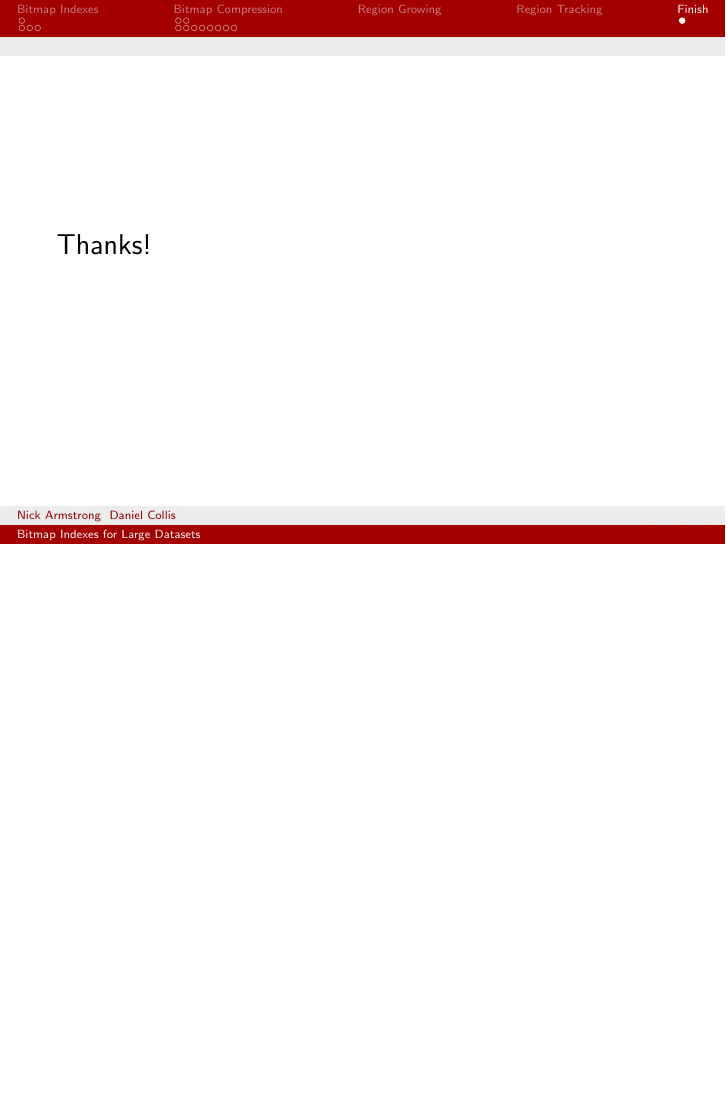
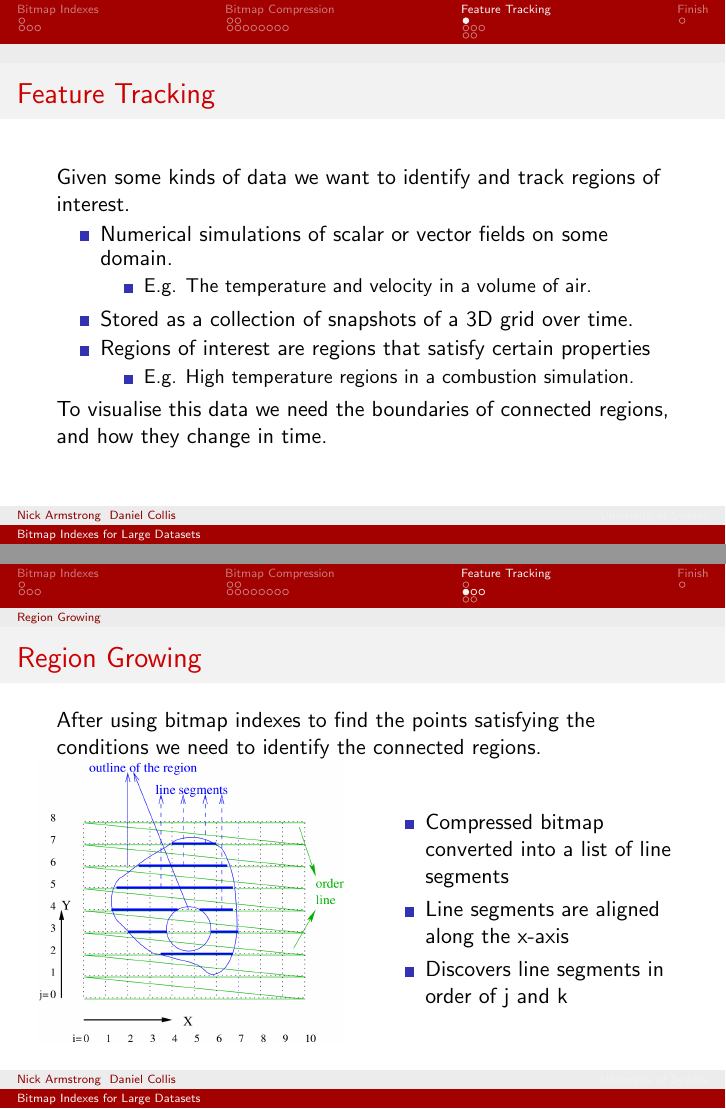
Before and after one commit to Mayzie/wal-index-presentation, LaTeX slides (presentation.tex): page 48 of 48 before the commit and pages 52 and 56 of 72 after it, the two joined at a grey line, the shorter picture padded with empty space. Compiled offline with pdfLaTeX.

Commit message:
Finished Feature tracking: Region growing and tracking

```diff
--- a/presentation.tex
+++ b/presentation.tex
@@ -298,6 +298,52 @@
 
 % End of Daniel's Part
 
-\section[Region Growing]{Region Growing}
+\section[Feature Tracking]{Feature Tracking}
+\begin{frame}
+	\frametitle{Feature Tracking}
 
-\section[Region Tracking]{Region Tracking}
+	Given some kinds of data we want to identify and track regions of interest.
+
+	\pause
+	\begin{itemize}
+		\item Numerical simulations of scalar or vector fields on some domain.
+		\begin{itemize}
+			\item E.g. The temperature and velocity in a volume of air.
+		\end{itemize}
+
+		\pause
+		\item Stored as a collection of snapshots of a 3D grid over time.
+
+		\pause
+		\item Regions of interest are regions that satisfy certain properties
+		\begin{itemize}
+			\item E.g. High temperature regions in a combustion simulation.
+		\end{itemize}
+	\end{itemize}
+
+	\pause
+	To visualise this data we need the boundaries of connected regions, and how they change in time.
+\end{frame}
+
+
+\subsection[Region Growing]{Region Growing}
+\begin{frame}
+	\frametitle{Region Growing}
+
+	After using bitmap indexes to find the points satisfying the conditions we need to identify the connected regions.
+
+	\pause
+	\begin{columns}[c]
+		\column{.5\textwidth}
+		\includegraphics[height=5cm]{example_grid.png}
+		\column{.5\textwidth}
+
+		\begin{itemize}
+			\item Compressed bitmap converted into a list of line segments
+			\pause
+			\item Line segments are aligned along the x-axis
+			\pause
+			\item Discovers line segments in order of j and k
+		\end{itemize}
+	\end{columns}
+\end{frame}
@@ -303,0 +373,8 @@
+	\pause
+	\begin{itemize}
+		\item Most steps in region growing take $O(s)$ time. $s$ is the size of the boundary.
+		\pause
+		\item Some take $O(s_l)$ time. $s_l$ is the number of line segments.
+		\pause
+		\item Overall takes $O(s)$ time.
+		\begin{itemize}
@@ -303,0 +387,7 @@
+\begin{frame}
+	\frametitle{Region Tracking}
+
+	With spatio-temporal datasets we want to be able to track the evolution of regions of interest over time.
+
+	\pause
+	\begin{itemize}
```
Also changed, not shown: regions.png (added), presentation.tex (65 more changed lines).
